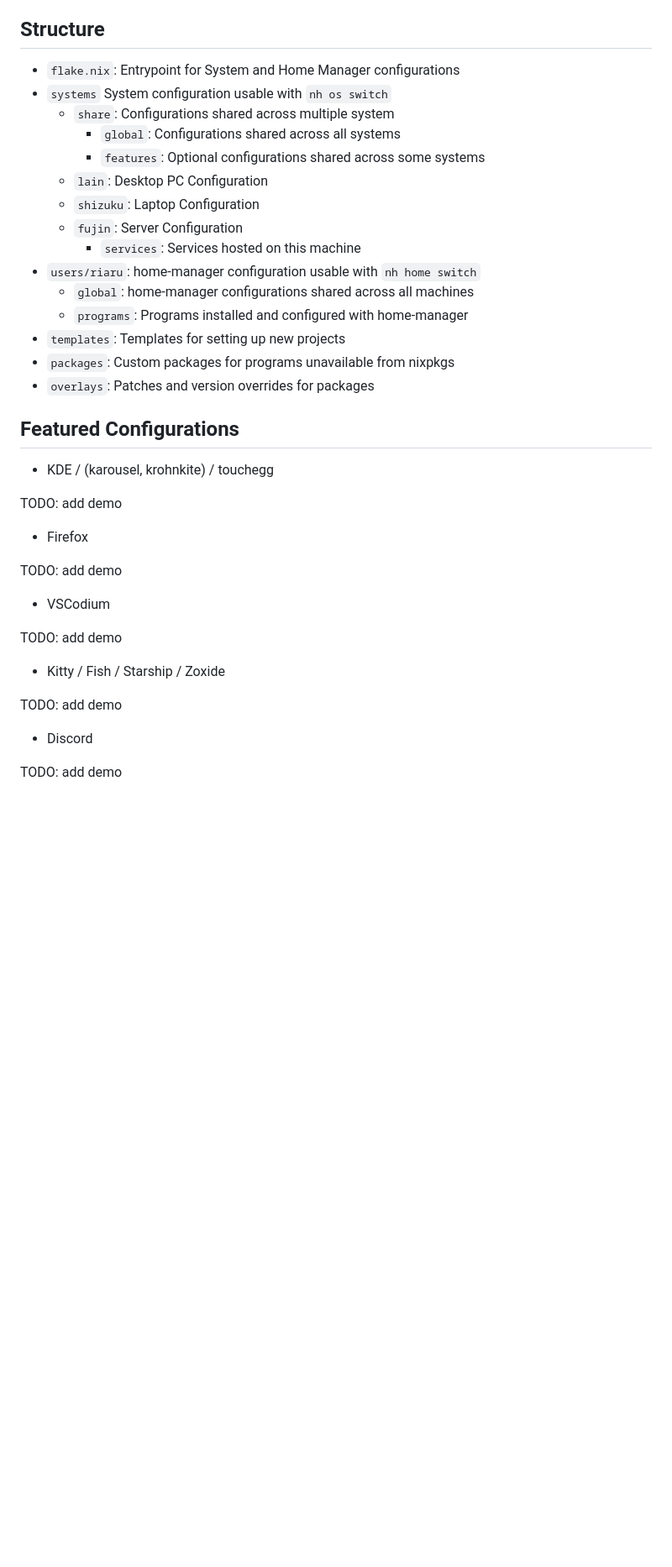
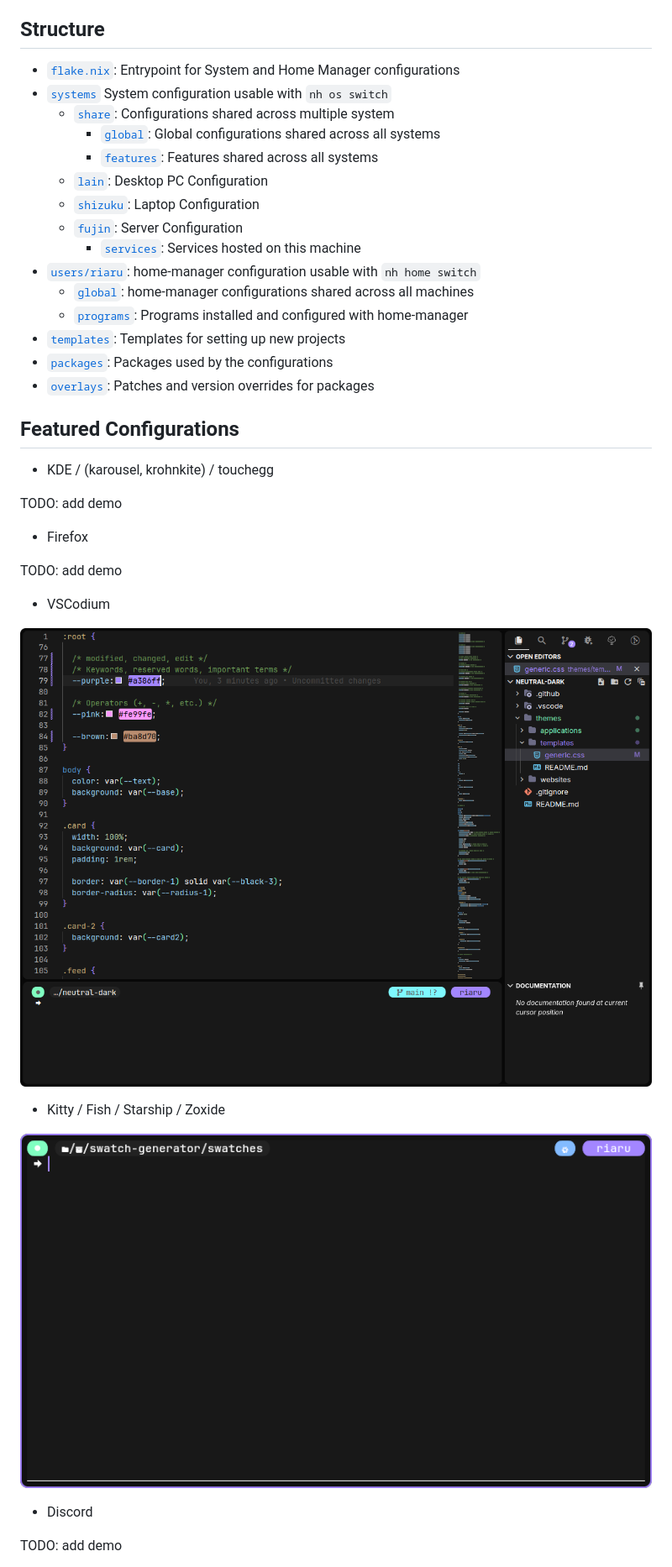
Before and after one commit to Ori-Riaru/nix-configs, a Markdown page: README.md, the part around the change. Shown: that part at 84% size. Drawn GitHub-style; pictures changed too: .github/kitty-preview.png (added), .github/vscodium-preview.png (added); blank space fills up the shorter version.

Commit message:
Added vscode and starship previews to readme

```diff
--- a/README.md
+++ b/README.md
@@ -4,21 +4,21 @@ My personal Nixos configurations. They are not intended to be used by others how
 
 ## Structure
 
-- `flake.nix`: Entrypoint for System and Home Manager configurations
-- `systems` System configuration usable with `nh os switch`
-  - `share`: Configurations shared across multiple system
-    - `global`: Configurations shared across all systems
-    - `features`: Optional configurations shared across some systems
-  - `lain`: Desktop PC Configuration
-  - `shizuku`: Laptop Configuration
-  - `fujin`: Server Configuration
-    - `services`: Services hosted on this machine
-- `users/riaru`: home-manager configuration usable with `nh home switch`
-  - `global`: home-manager configurations shared across all machines
-  - `programs`: Programs installed and configured with home-manager
-- `templates`: Templates for setting up new projects
-- `packages`: Custom packages for programs unavailable from nixpkgs
-- `overlays`: Patches and version overrides for packages
+- [`flake.nix`](./flake.nix): Entrypoint for System and Home Manager configurations
+- [`systems`](./systems/) System configuration usable with `nh os switch`
+  - [`share`](./systems/share/): Configurations shared across multiple system
+    - [`global`](./systems/share/global/): Global configurations shared across all systems
+    - [`features`](./systems/share/features/): Features shared across all systems
+  - [`lain`](./systems/lain/): Desktop PC Configuration
+  - [`shizuku`](./systems/shizuku/): Laptop Configuration
+  - [`fujin`](./systems/fujin/): Server Configuration
+    - [`services`](./systems/fujin/services/): Services hosted on this machine
+- [`users/riaru`](./users/riaru/): home-manager configuration usable with `nh home switch`
+  - [`global`](./users/riaru/global/): home-manager configurations shared across all machines
+  - [`programs`](./users/riaru/programs/): Programs installed and configured with home-manager
+- [`templates`](./templates/): Templates for setting up new projects
+- [`packages`](./packages/): Packages used by the configurations
+- [`overlays`](./overlays/): Patches and version overrides for packages
 
 ## Featured Configurations
 
@@ -32,11 +32,12 @@ TODO: add demo
 
 - VSCodium
 
-TODO: add demo
+![vscodium-preview](./.github/vscodium-preview.png)
 
 - Kitty / Fish / Starship / Zoxide
 
-TODO: add demo
+![kitty-preview](./.github/kitty-preview.png)
+
 
 - Discord
 
```
